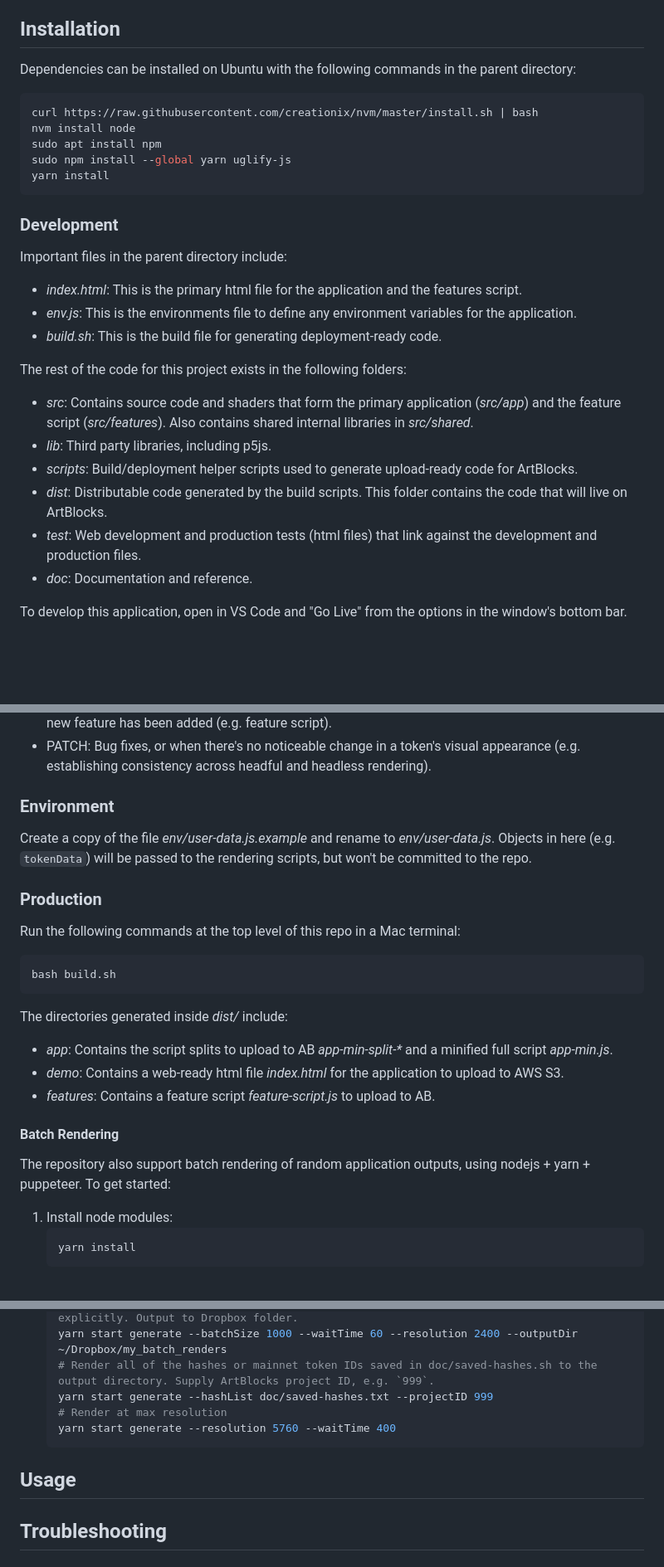
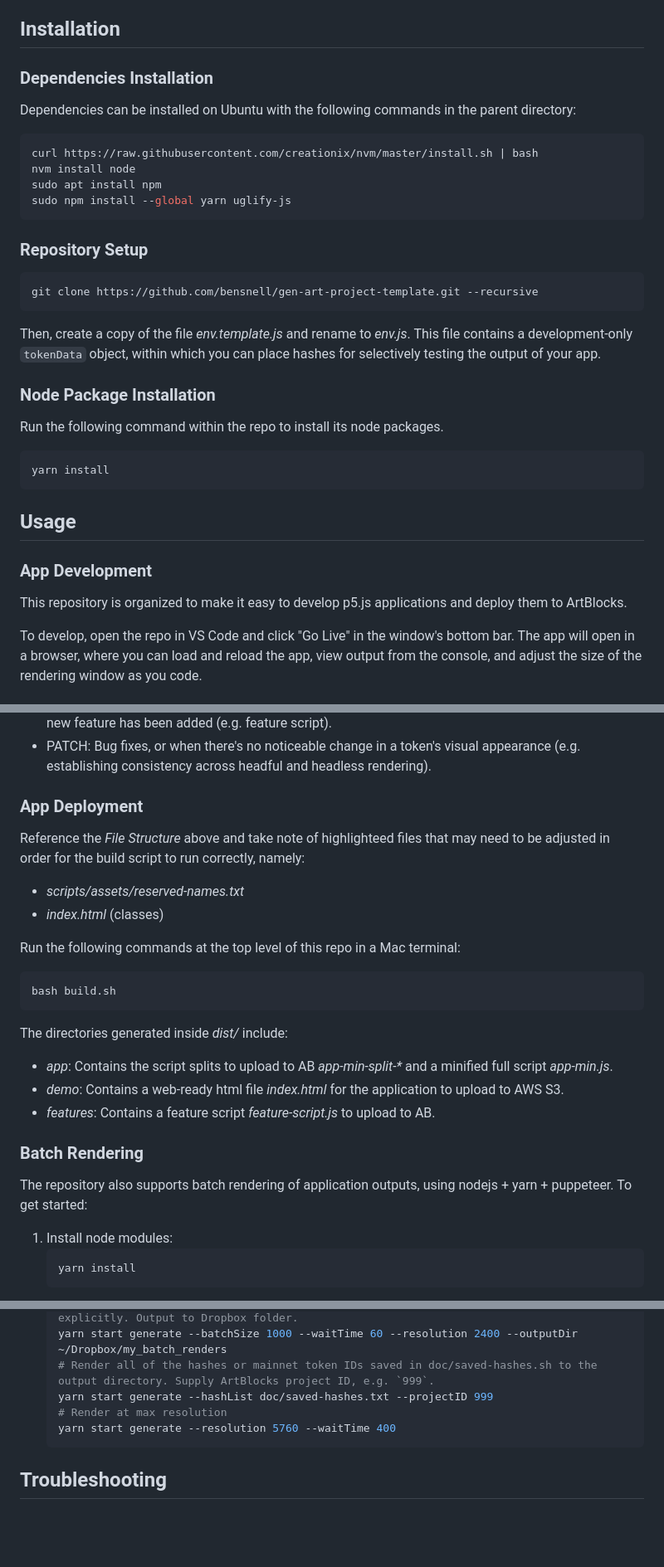
Before and after one commit to bensnell/gen-art-project-template, a Markdown page: README.md, 3 parts joined by grey strips. Shown at 83% size. Drawn GitHub-style; blank space fills up the shorter version.

````diff
--- a/README.md
+++ b/README.md
@@ -12,29 +12,36 @@
 
 ## Installation
 
+### Dependencies Installation
+
 Dependencies can be installed on Ubuntu with the following commands in the parent directory:
 ```bash
 curl https://raw.githubusercontent.com/creationix/nvm/master/install.sh | bash
 nvm install node
 sudo apt install npm
 sudo npm install --global yarn uglify-js
+```
+
+### Repository Setup
+
+```bash
+git clone https://github.com/bensnell/gen-art-project-template.git --recursive
+```
+
+Then, create a copy of the file *env.template.js* and rename to *env.js*. This file contains a development-only `tokenData` object, within which you can place hashes for selectively testing the output of your app.
+
+### Node Package Installation
+
+Run the following command within the repo to install its node packages.
+```bash
 yarn install
 ```
 
-### Development
+## Usage
 
-Important files in the parent directory include:
-- *index.html*: This is the primary html file for the application and the features script.
-- *env.js*: This is the environments file to define any environment variables for the application.
-- *build.sh*: This is the build file for generating deployment-ready code.
+### App Development
 
-The rest of the code for this project exists in the following folders:
-- *src*: Contains source code and shaders that form the primary application (*src/app*) and the feature script (*src/features*). Also contains shared internal libraries in *src/shared*.
-- *lib*: Third party libraries, including p5js.
-- *scripts*: Build/deployment helper scripts used to generate upload-ready code for ArtBlocks.
-- *dist*: Distributable code generated by the build scripts. This folder contains the code that will live on ArtBlocks.
-- *test*: Web development and production tests (html files) that link against the development and production files.
-- *doc*: Documentation and reference.
+This repository is organized to make it easy to develop p5.js applications and deploy them to ArtBlocks.
 
-To develop this application, open in VS Code and "Go Live" from the options in the window's bottom bar.
+To develop, open the repo in VS Code and click "Go Live" in the window's bottom bar. The app will open in a browser, where you can load and reload the app, view output from the console, and adjust the size of the rendering window as you code.
 
@@ -63,11 +124,11 @@ In more detail, rules for incrementing version include:
 - MINOR: When there's a significant change in a token's visual appearance (e.g. background blur) or a new feature has been added (e.g. feature script).
 - PATCH: Bug fixes, or when there's no noticeable change in a token's visual appearance (e.g. establishing consistency across headful and headless rendering).
 
-### Environment
+### App Deployment
 
-Create a copy of the file *env/user-data.js.example* and rename to *env/user-data.js*. Objects in here (e.g. `tokenData`) will be passed to the rendering scripts, but won't be committed to the repo.
-
-### Production
+Reference the *File Structure* above and take note of highlighteed files that may need to be adjusted in order for the build script to run correctly, namely:
+- *scripts/assets/reserved-names.txt*
+- *index.html* (classes)
 
 Run the following commands at the top level of this repo in a Mac terminal:
 ```bash
@@ -79,9 +140,9 @@ The directories generated inside *dist/* include:
 - *demo*: Contains a web-ready html file *index.html* for the application to upload to AWS S3.
 - *features*: Contains a feature script *feature-script.js* to upload to AB.
 
-#### Batch Rendering
+### Batch Rendering
 
-The repository also support batch rendering of random application outputs, using nodejs + yarn + puppeteer. To get started:
+The repository also supports batch rendering of application outputs, using nodejs + yarn + puppeteer. To get started:
 
 1. Install node modules:
    ```bash
@@ -99,8 +160,6 @@ The repository also support batch rendering of random application outputs, using
    yarn start generate --resolution 5760 --waitTime 400
    ```
 
-## Usage
-
 ## Troubleshooting
 
 ## Notes
````
Also changed, not shown: other parts of README.md (+56 -2 lines).
